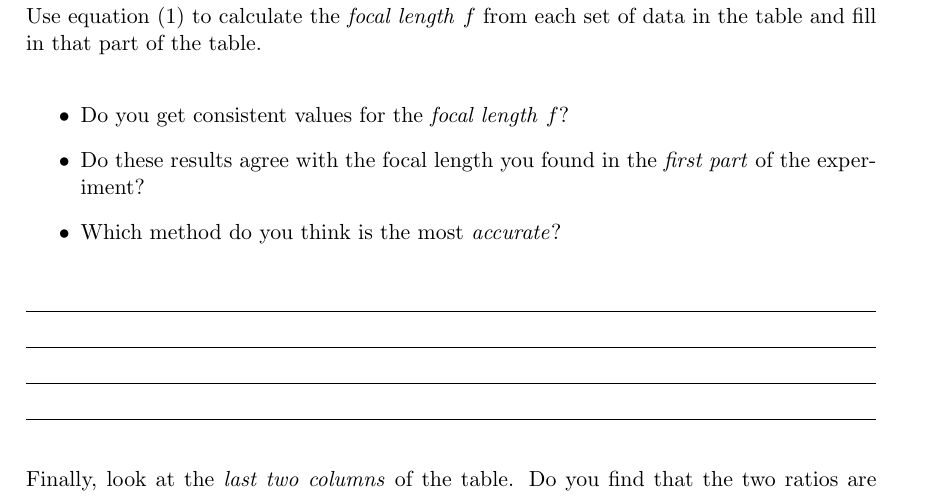
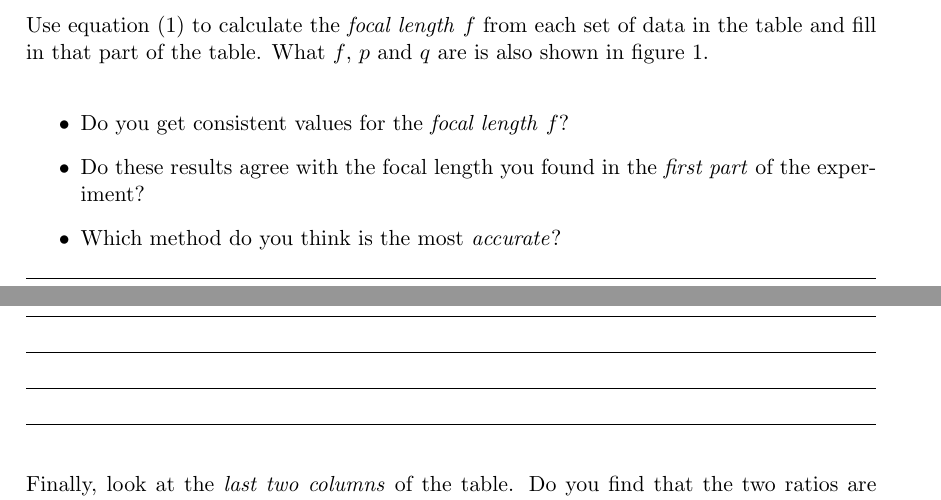
Before and after one commit to BoGGoG/LensesAndMirrors, a LaTeX document (LensesAndMirrors.tex): part of page 3 of 5 before the commit and two parts of pages 2 and 3 of 4 after it, the two joined at a grey line, cut so that both start at the same text. Compiled offline with pdfLaTeX.

Commit message:
minor change

```diff
--- a/LensesAndMirrors.tex
+++ b/LensesAndMirrors.tex
@@ -131,6 +130,7 @@ The equation relating the image and object distances of a \textit{thin lens} is
 \end{equation}
 Use equation~(\ref{eq:f}) to calculate the \textit{focal length} $f$ from each set of data in the table
 and fill in that part of the table.
+What $f$, $p$ and $q$ are is also shown in figure~\ref{fig:convLens}.
 \begin{itemize}
     \item Do you get consistent values for the \textit{focal length} $f$?
     \item Do these results agree with the focal length you found in the \textit{first part} of the experiment?
```
Also changed, not shown: LensesAndMirrors.pdf, LensesAndMirrors.tex (1 more changed lines), 2 other files.
